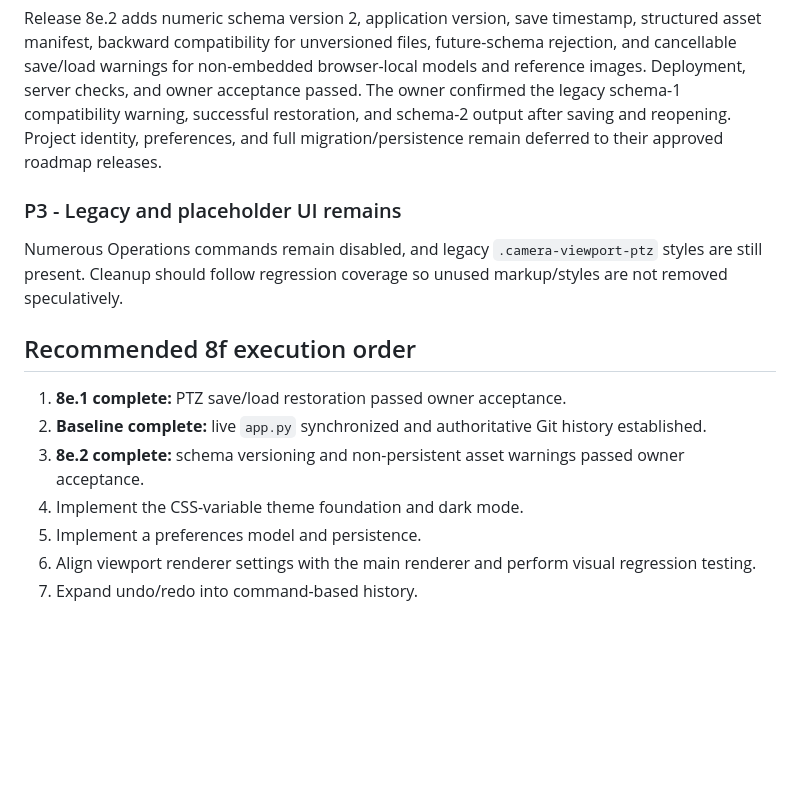
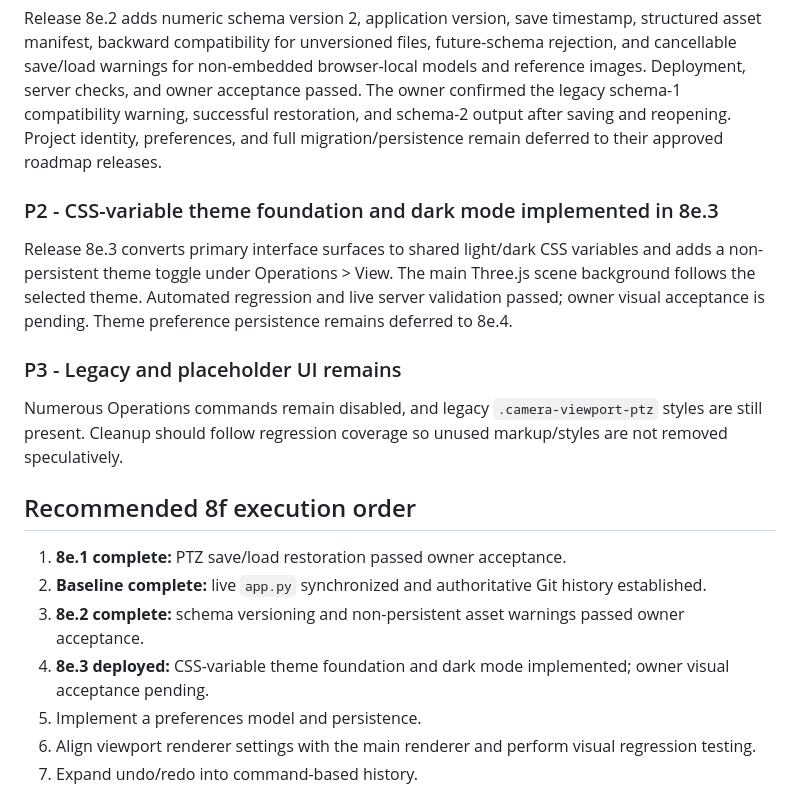
Before and after one commit to felipegbir/3D-CCTV-Simulator, a Markdown page: AUDIT_8E.md, the part around the change. GitHub-like rendering; blank space fills up the shorter version.

Commit message:
Document 8e.3 live deployment validation

```diff
--- a/AUDIT_8E.md
+++ b/AUDIT_8E.md
@@ -90,6 +90,9 @@ Three.js and loaders are imported from `https://esm.sh`. Startup can serve the p
 
 Release 8e.2 adds numeric schema version 2, application version, save timestamp, structured asset manifest, backward compatibility for unversioned files, future-schema rejection, and cancellable save/load warnings for non-embedded browser-local models and reference images. Deployment, server checks, and owner acceptance passed. The owner confirmed the legacy schema-1 compatibility warning, successful restoration, and schema-2 output after saving and reopening. Project identity, preferences, and full migration/persistence remain deferred to their approved roadmap releases.
 
+### P2 - CSS-variable theme foundation and dark mode implemented in 8e.3
+
+Release 8e.3 converts primary interface surfaces to shared light/dark CSS variables and adds a non-persistent theme toggle under Operations > View. The main Three.js scene background follows the selected theme. Automated regression and live server validation passed; owner visual acceptance is pending. Theme preference persistence remains deferred to 8e.4.
 ### P3 - Legacy and placeholder UI remains
 
 Numerous Operations commands remain disabled, and legacy `.camera-viewport-ptz` styles are still present. Cleanup should follow regression coverage so unused markup/styles are not removed speculatively.
@@ -99,7 +102,7 @@ Numerous Operations commands remain disabled, and legacy `.camera-viewport-ptz`
 1. **8e.1 complete:** PTZ save/load restoration passed owner acceptance.
 2. **Baseline complete:** live `app.py` synchronized and authoritative Git history established.
 3. **8e.2 complete:** schema versioning and non-persistent asset warnings passed owner acceptance.
-4. Implement the CSS-variable theme foundation and dark mode.
+4. **8e.3 deployed:** CSS-variable theme foundation and dark mode implemented; owner visual acceptance pending.
 5. Implement a preferences model and persistence.
 6. Align viewport renderer settings with the main renderer and perform visual regression testing.
 7. Expand undo/redo into command-based history.
```
Also changed, not shown: releases/8e.3.md (added, +50 -0 lines).
